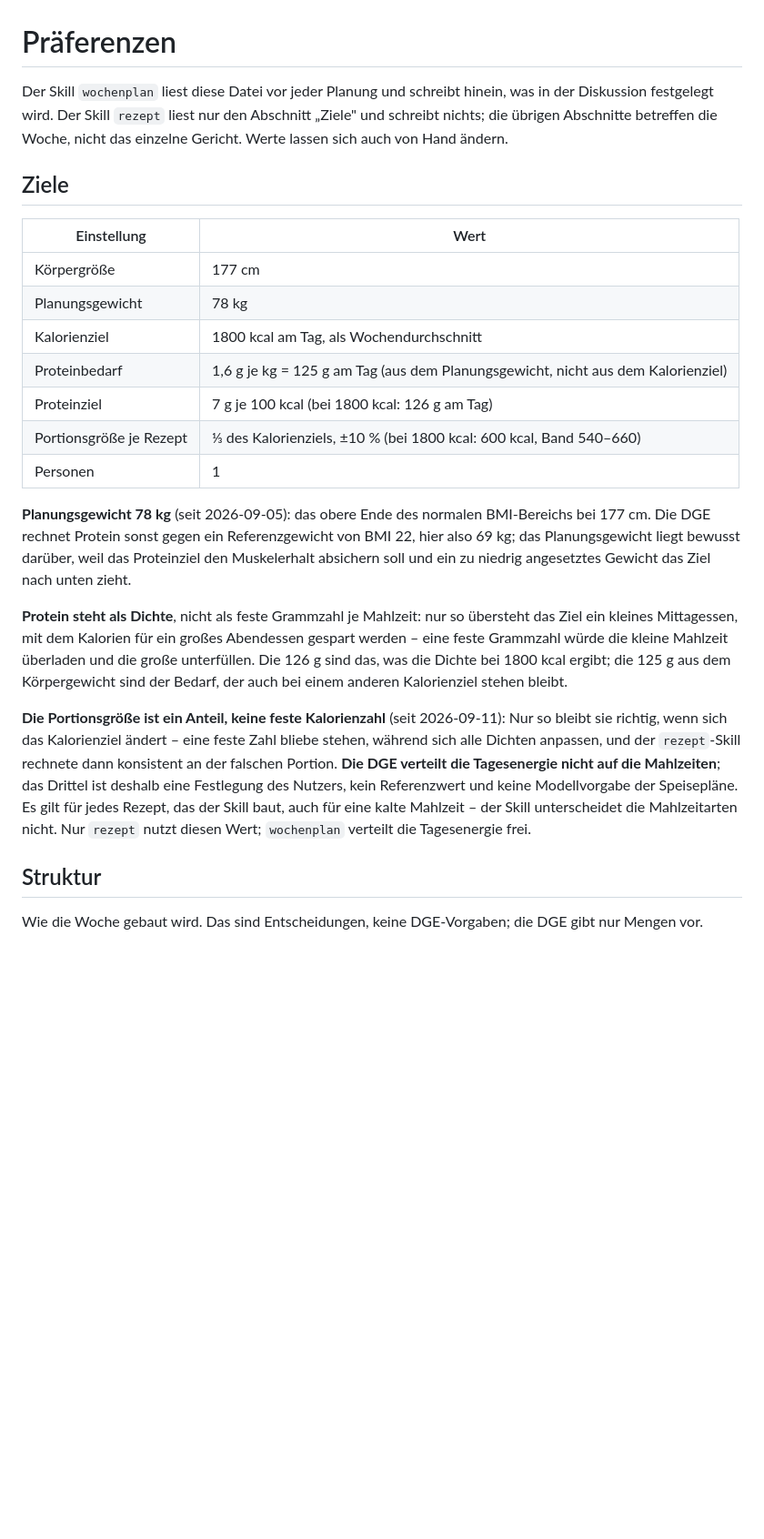
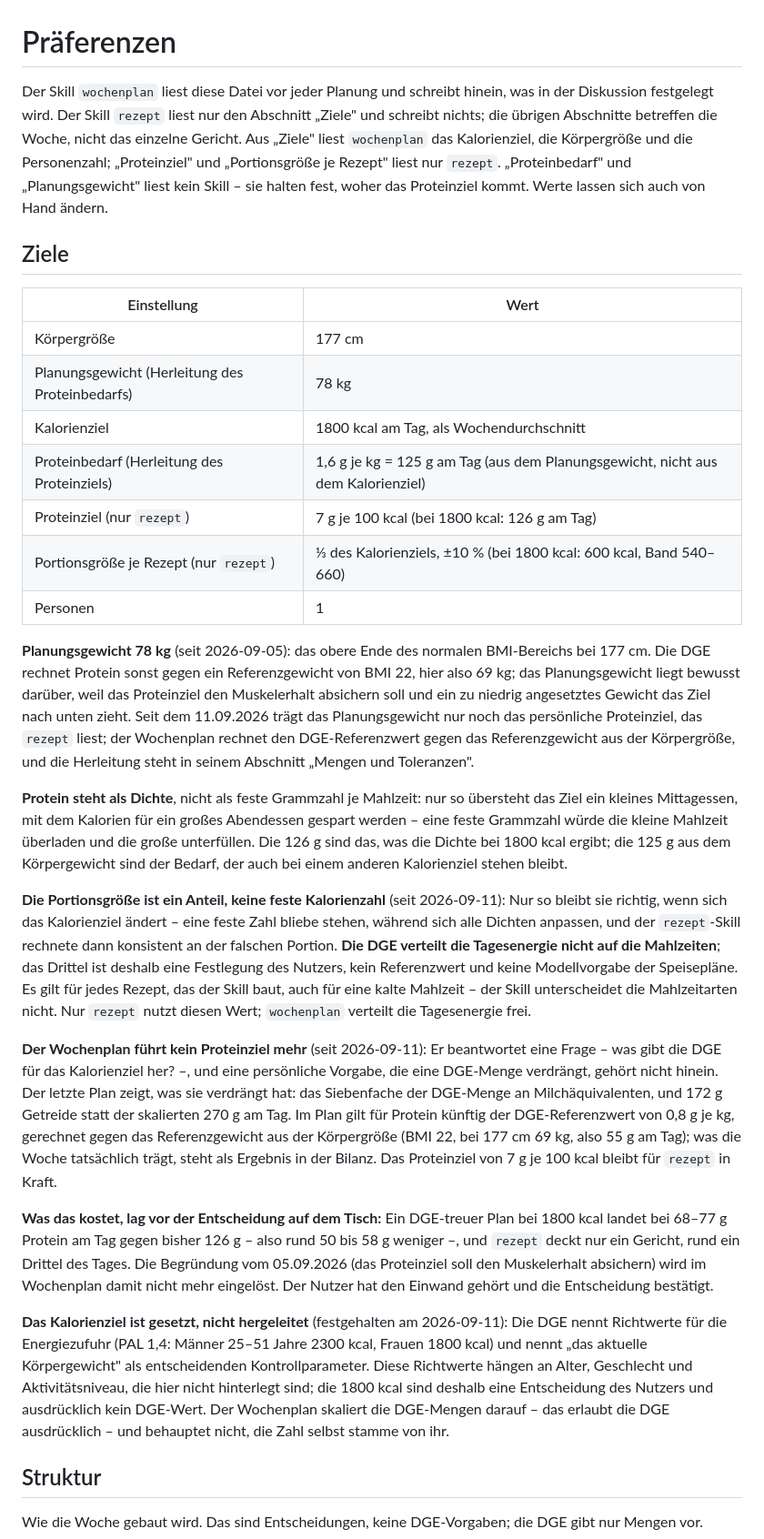
Before and after one commit to jorgenschaefer/rezepte, a Markdown page: praeferenzen.md, the part around the change. Shown at 91% size. GitHub-like rendering; blank space fills up the shorter version.

Commit message:
praeferenzen: Hand the protein target to rezept alone
The weekly plan stops steering by the personal protein target, so every line
in Ziele now says which skill reads it. Proteinbedarf and Planungsgewicht turn
out to be read by neither -- they record where the density comes from, and
deleting them would leave 7 g per 100 kcal as a bare number.

The dated paragraphs carry the decision, the objection that preceded it and
the confirmation: a DGE-faithful plan at 1800 kcal lands at 68-77 g against
126 g before, so the muscle-retention reason from 05.09. is no longer served
by the weekly plan. rezept keeps the target.

The calorie goal gets its own entry for the opposite reason: it stays, and it
is a user decision, not a DGE value. The DGE reference values for energy hang
on age, sex and activity, none of which are on file, so 1800 kcal cannot be
derived here and is not presented as if it were.

Co-Authored-By: Claude Opus 5 (1M context) <noreply@anthropic.com>
Claude-Session: https://claude.ai/code/session_01LAJrmUu363EAmySMv37VV1

```diff
--- a/praeferenzen.md
+++ b/praeferenzen.md
@@ -1,23 +1,26 @@
 # Präferenzen
 
-Der Skill `wochenplan` liest diese Datei vor jeder Planung und schreibt hinein, was in der Diskussion festgelegt wird. Der Skill `rezept` liest nur den Abschnitt „Ziele" und schreibt nichts; die übrigen Abschnitte betreffen die Woche, nicht das einzelne Gericht. Werte lassen sich auch von Hand ändern.
+Der Skill `wochenplan` liest diese Datei vor jeder Planung und schreibt hinein, was in der Diskussion festgelegt wird. Der Skill `rezept` liest nur den Abschnitt „Ziele" und schreibt nichts; die übrigen Abschnitte betreffen die Woche, nicht das einzelne Gericht. Aus „Ziele" liest `wochenplan` das Kalorienziel, die Körpergröße und die Personenzahl; „Proteinziel" und „Portionsgröße je Rezept" liest nur `rezept`. „Proteinbedarf" und „Planungsgewicht" liest kein Skill – sie halten fest, woher das Proteinziel kommt. Werte lassen sich auch von Hand ändern.
 
 ## Ziele
 
 | Einstellung | Wert |
 |---|---|
 | Körpergröße | 177 cm |
-| Planungsgewicht | 78 kg |
+| Planungsgewicht (Herleitung des Proteinbedarfs) | 78 kg |
 | Kalorienziel | 1800 kcal am Tag, als Wochendurchschnitt |
-| Proteinbedarf | 1,6 g je kg = 125 g am Tag (aus dem Planungsgewicht, nicht aus dem Kalorienziel) |
-| Proteinziel | 7 g je 100 kcal (bei 1800 kcal: 126 g am Tag) |
-| Portionsgröße je Rezept | ⅓ des Kalorienziels, ±10 % (bei 1800 kcal: 600 kcal, Band 540–660) |
+| Proteinbedarf (Herleitung des Proteinziels) | 1,6 g je kg = 125 g am Tag (aus dem Planungsgewicht, nicht aus dem Kalorienziel) |
+| Proteinziel (nur `rezept`) | 7 g je 100 kcal (bei 1800 kcal: 126 g am Tag) |
+| Portionsgröße je Rezept (nur `rezept`) | ⅓ des Kalorienziels, ±10 % (bei 1800 kcal: 600 kcal, Band 540–660) |
 | Personen | 1 |
 
 **Planungsgewicht 78 kg** (seit 2026-09-05): das obere Ende des normalen BMI-Bereichs bei
 177 cm. Die DGE rechnet Protein sonst gegen ein Referenzgewicht von BMI 22, hier also
 69 kg; das Planungsgewicht liegt bewusst darüber, weil das Proteinziel den Muskelerhalt
-absichern soll und ein zu niedrig angesetztes Gewicht das Ziel nach unten zieht.
+absichern soll und ein zu niedrig angesetztes Gewicht das Ziel nach unten zieht. Seit dem
+11.09.2026 trägt das Planungsgewicht nur noch das persönliche Proteinziel, das `rezept` liest;
+der Wochenplan rechnet den DGE-Referenzwert gegen das Referenzgewicht aus der Körpergröße, und
+die Herleitung steht in seinem Abschnitt „Mengen und Toleranzen".
 
 **Protein steht als Dichte**, nicht als feste Grammzahl je Mahlzeit: nur so übersteht das
 Ziel ein kleines Mittagessen, mit dem Kalorien für ein großes Abendessen gespart werden –
@@ -33,6 +36,28 @@ Drittel ist deshalb eine Festlegung des Nutzers, kein Referenzwert und keine Mod
 der Speisepläne. Es gilt für jedes Rezept, das der Skill baut, auch für eine kalte
 Mahlzeit – der Skill unterscheidet die Mahlzeitarten nicht. Nur `rezept` nutzt diesen Wert;
 `wochenplan` verteilt die Tagesenergie frei.
+
+**Der Wochenplan führt kein Proteinziel mehr** (seit 2026-09-11): Er beantwortet eine Frage – was
+gibt die DGE für das Kalorienziel her? –, und eine persönliche Vorgabe, die eine DGE-Menge
+verdrängt, gehört nicht hinein. Der letzte Plan zeigt, was sie verdrängt hat: das Siebenfache der
+DGE-Menge an Milchäquivalenten, und 172 g Getreide statt der skalierten 270 g am Tag. Im Plan gilt
+für Protein künftig der DGE-Referenzwert von 0,8 g je kg, gerechnet gegen das Referenzgewicht aus
+der Körpergröße (BMI 22, bei 177 cm 69 kg, also 55 g am Tag); was die Woche tatsächlich trägt,
+steht als Ergebnis in der Bilanz. Das Proteinziel von 7 g je 100 kcal bleibt für `rezept` in Kraft.
+
+**Was das kostet, lag vor der Entscheidung auf dem Tisch:** Ein DGE-treuer Plan bei 1800 kcal
+landet bei 68–77 g Protein am Tag gegen bisher 126 g – also rund 50 bis 58 g weniger –, und
+`rezept` deckt nur ein Gericht, rund ein Drittel des Tages. Die Begründung vom 05.09.2026 (das
+Proteinziel soll den Muskelerhalt absichern) wird im Wochenplan damit nicht mehr eingelöst. Der
+Nutzer hat den Einwand gehört und die Entscheidung bestätigt.
+
+**Das Kalorienziel ist gesetzt, nicht hergeleitet** (festgehalten am 2026-09-11): Die DGE nennt
+Richtwerte für die Energiezufuhr (PAL 1,4: Männer 25–51 Jahre 2300 kcal, Frauen 1800 kcal) und
+nennt „das aktuelle Körpergewicht" als entscheidenden Kontrollparameter. Diese Richtwerte hängen
+an Alter, Geschlecht und Aktivitätsniveau, die hier nicht hinterlegt sind; die 1800 kcal sind
+deshalb eine Entscheidung des Nutzers und ausdrücklich kein DGE-Wert. Der Wochenplan skaliert die
+DGE-Mengen darauf – das erlaubt die DGE ausdrücklich – und behauptet nicht, die Zahl selbst stamme
+von ihr.
 
 ## Struktur
 
```
